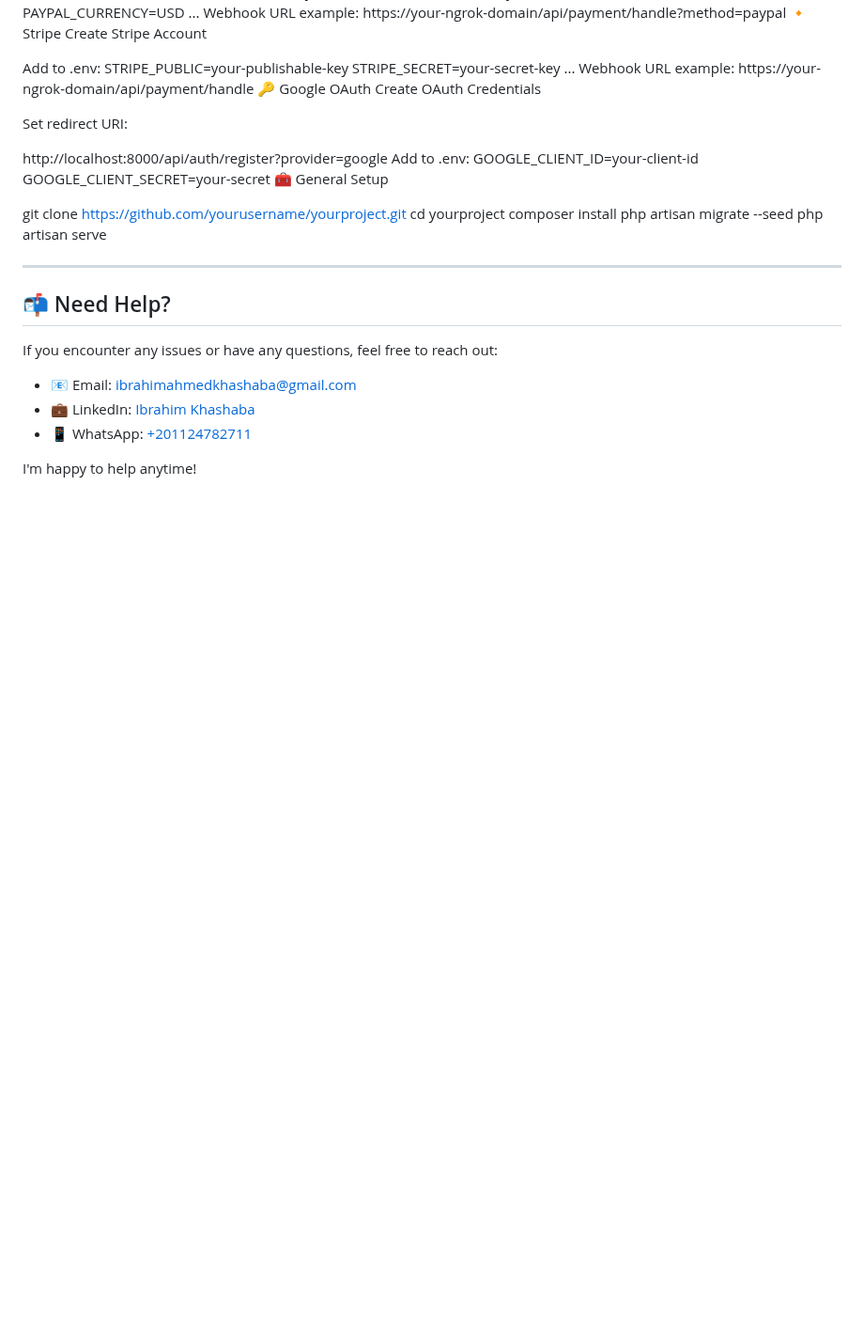
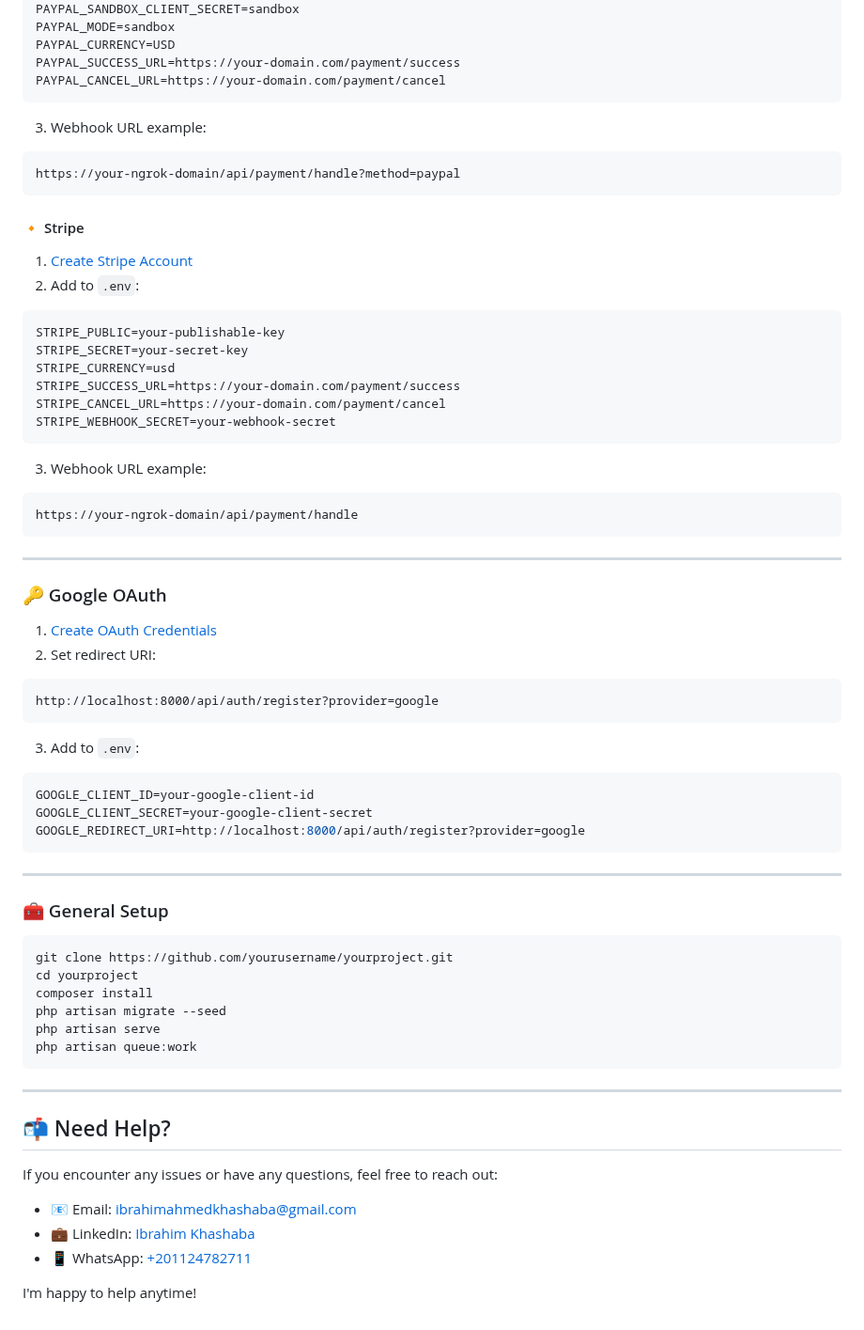
Before and after one commit to IbrahimAhmedKhashaba/trendco-task, a Markdown page: README.md, the part around one of its changes. Shown at 94% size. Rendered like a GitHub page; blank space fills up the shorter version.

````diff
--- a/README.md
+++ b/README.md
@@ -77,35 +91,69 @@ Add to .env:
 PAYPAL_SANDBOX_CLIENT_ID=your-client-id
 PAYPAL_SECRET=your-secret
+PAYPAL_SANDBOX_CLIENT_SECRET=sandbox
 PAYPAL_MODE=sandbox
 PAYPAL_CURRENCY=USD
-...
-Webhook URL example:
+PAYPAL_SUCCESS_URL=https://your-domain.com/payment/success
+PAYPAL_CANCEL_URL=https://your-domain.com/payment/cancel
+```
+
+3. Webhook URL example:
+
+```
 https://your-ngrok-domain/api/payment/handle?method=paypal
-🔸 Stripe
-Create Stripe Account
+```
 
-Add to .env:
+#### 🔸 Stripe
+
+1. [Create Stripe Account](https://dashboard.stripe.com/)
+2. Add to `.env`:
+
+```env
 STRIPE_PUBLIC=your-publishable-key
 STRIPE_SECRET=your-secret-key
-...
-Webhook URL example:
+STRIPE_CURRENCY=usd
+STRIPE_SUCCESS_URL=https://your-domain.com/payment/success
+STRIPE_CANCEL_URL=https://your-domain.com/payment/cancel
+STRIPE_WEBHOOK_SECRET=your-webhook-secret
+```
+
+3. Webhook URL example:
+
+```
 https://your-ngrok-domain/api/payment/handle
-🔑 Google OAuth
-Create OAuth Credentials
+```
 
-Set redirect URI:
+---
 
+### 🔑 Google OAuth
+
+1. [Create OAuth Credentials](https://console.cloud.google.com/)
+2. Set redirect URI:
+
+```
 http://localhost:8000/api/auth/register?provider=google
-Add to .env:
-GOOGLE_CLIENT_ID=your-client-id
-GOOGLE_CLIENT_SECRET=your-secret
-🧰 General Setup
+```
 
+3. Add to `.env`:
+
+```env
+GOOGLE_CLIENT_ID=your-google-client-id
+GOOGLE_CLIENT_SECRET=your-google-client-secret
+GOOGLE_REDIRECT_URI=http://localhost:8000/api/auth/register?provider=google
+```
+
+---
+
+### 🧰 General Setup
+
+```bash
 git clone https://github.com/yourusername/yourproject.git
 cd yourproject
 composer install
 php artisan migrate --seed
 php artisan serve
+php artisan queue:work
+```
 
 ---
 
````
Also changed, not shown: other parts of README.md (+58 -44 lines).
